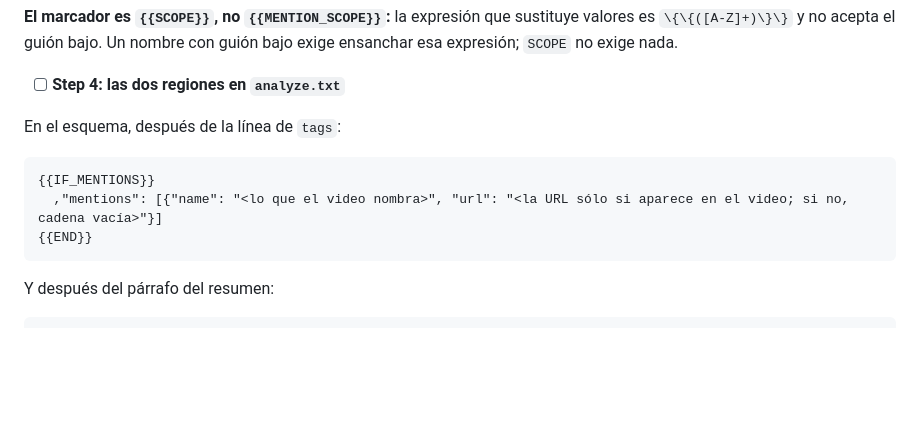
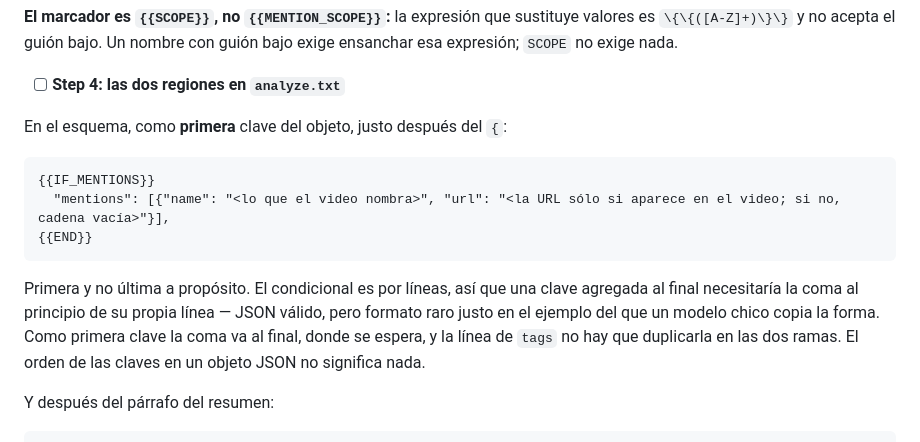
Before and after one commit to FerC10110/oknowledge-win, a Markdown page: docs/2026-10-05-menciones-youtube-plan.md, the part around the change. Drawn GitHub-style; blank space fills up the shorter version.

Commit message:
docs: put the conditional mentions key first, so its comma falls where one belongs

````diff
--- a/docs/2026-10-05-menciones-youtube-plan.md
+++ b/docs/2026-10-05-menciones-youtube-plan.md
@@ -494,13 +494,20 @@ guión bajo exige ensanchar esa expresión; `SCOPE` no exige nada.
 
 - [ ] **Step 4: las dos regiones en `analyze.txt`**
 
-En el esquema, después de la línea de `tags`:
+En el esquema, como **primera** clave del objeto, justo después del `{`:
 
 ```
 {{IF_MENTIONS}}
-  ,"mentions": [{"name": "<lo que el video nombra>", "url": "<la URL sólo si aparece en el video; si no, cadena vacía>"}]
+  "mentions": [{"name": "<lo que el video nombra>", "url": "<la URL sólo si aparece en el video; si no, cadena vacía>"}],
 {{END}}
 ```
+
+Primera y no última a propósito. El condicional es por líneas, así que una clave
+agregada al final necesitaría la coma al principio de su propia línea — JSON
+válido, pero formato raro justo en el ejemplo del que un modelo chico copia la
+forma. Como primera clave la coma va al final, donde se espera, y la línea de
+`tags` no hay que duplicarla en las dos ramas. El orden de las claves en un
+objeto JSON no significa nada.
 
 Y después del párrafo del resumen:
 
````
